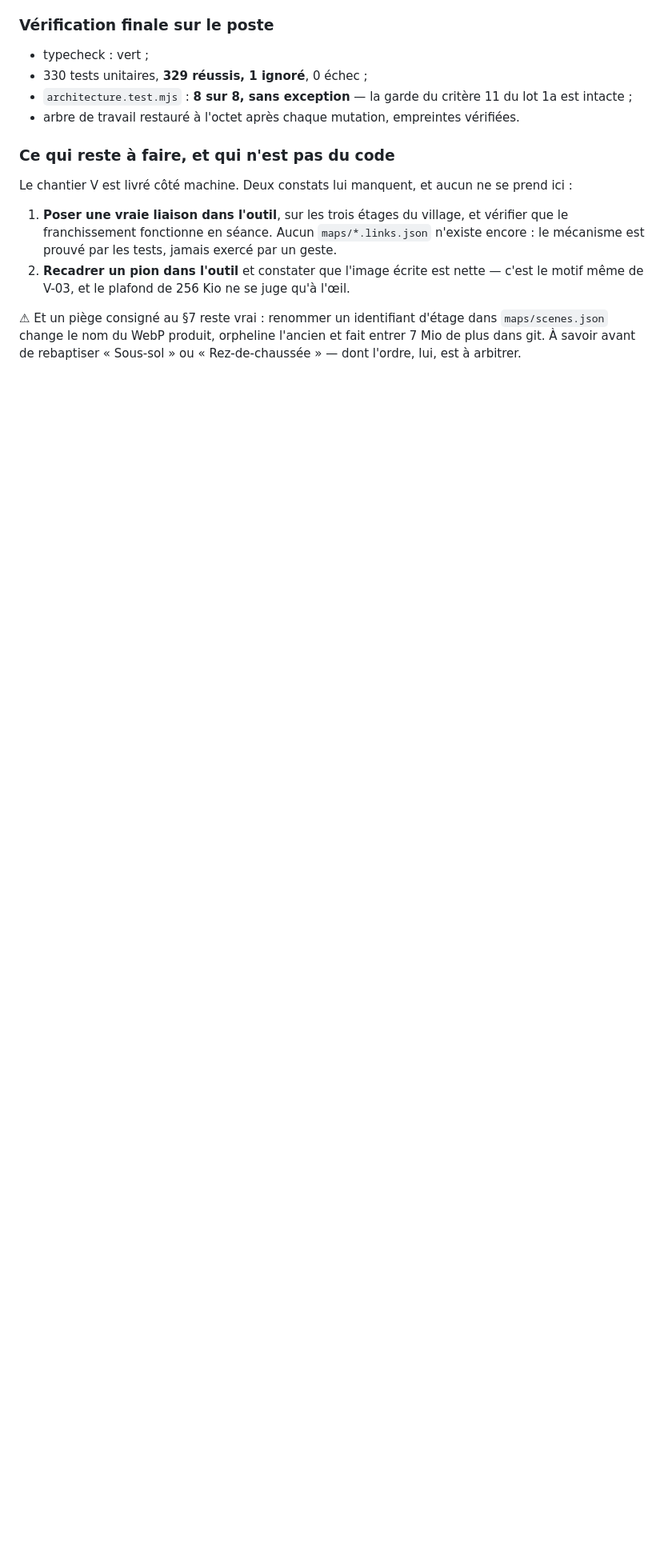
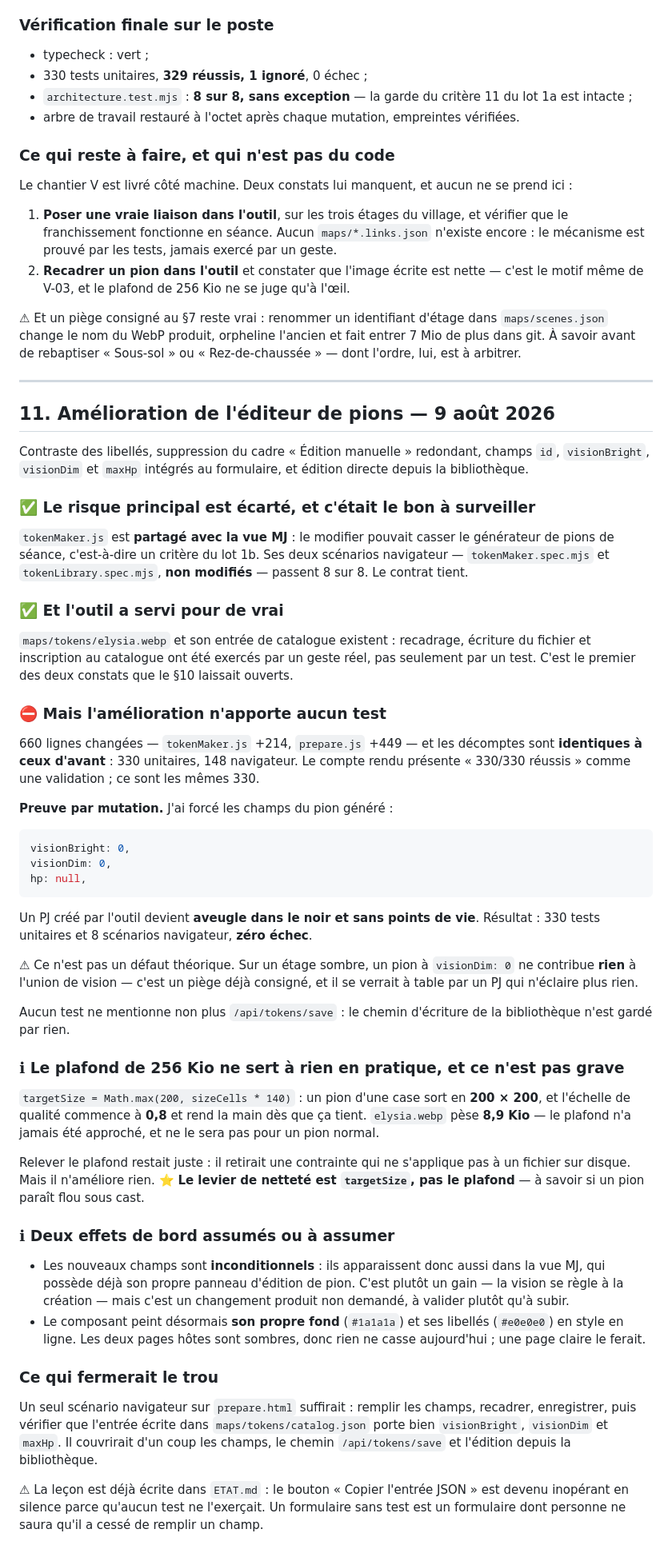
Before and after one commit to Ethoril/rpg-map-display, a Markdown page: docs/REVUE-CODE-CHANTIER-V.md, the part around the change. Shown at 80% size. Drawn GitHub-style; blank space fills up the shorter version.

Commit message:
docs(revue V): l'editeur de pions gagne des champs que rien ne garde
Revue de l'amelioration de l'editeur de pions, verifiee par mutation.

Le risque principal est ecarte, et c'etait le bon a surveiller : tokenMaker.js
est partage avec la vue MJ, et ses deux scenarios navigateur — non modifies —
passent 8 sur 8. Le contrat tient.

L'outil a aussi servi pour de vrai : maps/tokens/elysia.webp et son entree de
catalogue existent. Recadrage, ecriture et inscription ont ete exerces par un
geste, pas seulement par un test. C'est le premier des deux constats que le §10
laissait ouverts.

Mais 660 lignes changees n'apportent aucun test : les decomptes sont identiques
a ceux d'avant, 330 unitaires et 148 navigateur. Le compte rendu presente
« 330/330 » comme une validation ; ce sont les memes 330.

Preuve par mutation : forcer visionBright a 0, visionDim a 0 et hp a null sur
tout pion genere — donc un PJ aveugle dans le noir et sans points de vie —
laisse 330 tests unitaires et 8 scenarios navigateur au vert. Ce n'est pas
theorique : sur un etage sombre, un pion a visionDim 0 ne contribue rien a
l'union de vision. Rien ne mentionne non plus /api/tokens/save.

Note au passage : le plafond de 256 Kio est inerte en pratique. targetSize vaut
200 px pour un pion d'une case et l'echelle de qualite commence a 0,8 ; elysia
pese 8,9 Kio. Le relever restait juste, mais le levier de nettete est
targetSize, pas le plafond.

Un seul scenario sur prepare.html fermerait le trou : remplir, recadrer,
enregistrer, verifier les champs ecrits dans le catalogue.

Co-Authored-By: Claude Opus 5 (1M context) <noreply@anthropic.com>

````diff
--- a/docs/REVUE-CODE-CHANTIER-V.md
+++ b/docs/REVUE-CODE-CHANTIER-V.md
@@ -306,3 +306,77 @@ Le chantier V est livré côté machine. Deux constats lui manquent, et aucun ne
 ⚠ Et un piège consigné au §7 reste vrai : renommer un identifiant d'étage dans `maps/scenes.json`
 change le nom du WebP produit, orpheline l'ancien et fait entrer 7 Mio de plus dans git. À savoir
 avant de rebaptiser « Sous-sol » ou « Rez-de-chaussée » — dont l'ordre, lui, est à arbitrer.
+
+---
+
+## 11. Amélioration de l'éditeur de pions — 9 août 2026
+
+Contraste des libellés, suppression du cadre « Édition manuelle » redondant, champs `id`,
+`visionBright`, `visionDim` et `maxHp` intégrés au formulaire, et édition directe depuis la
+bibliothèque.
+
+### ✅ Le risque principal est écarté, et c'était le bon à surveiller
+
+`tokenMaker.js` est **partagé avec la vue MJ** : le modifier pouvait casser le générateur de pions
+de séance, c'est-à-dire un critère du lot 1b. Ses deux scénarios navigateur — `tokenMaker.spec.mjs`
+et `tokenLibrary.spec.mjs`, **non modifiés** — passent 8 sur 8. Le contrat tient.
+
+### ✅ Et l'outil a servi pour de vrai
+
+`maps/tokens/elysia.webp` et son entrée de catalogue existent : recadrage, écriture du fichier et
+inscription au catalogue ont été exercés par un geste réel, pas seulement par un test. C'est le
+premier des deux constats que le §10 laissait ouverts.
+
+### ⛔ Mais l'amélioration n'apporte aucun test
+
+660 lignes changées — `tokenMaker.js` +214, `prepare.js` +449 — et les décomptes sont **identiques
+à ceux d'avant** : 330 unitaires, 148 navigateur. Le compte rendu présente « 330/330 réussis »
+comme une validation ; ce sont les mêmes 330.
+
+**Preuve par mutation.** J'ai forcé les champs du pion généré :
+
+```js
+visionBright: 0,
+visionDim: 0,
+hp: null,
+```
+
+Un PJ créé par l'outil devient **aveugle dans le noir et sans points de vie**. Résultat : 330 tests
+unitaires et 8 scénarios navigateur, **zéro échec**.
+
+⚠ Ce n'est pas un défaut théorique. Sur un étage sombre, un pion à `visionDim: 0` ne contribue
+**rien** à l'union de vision — c'est un piège déjà consigné, et il se verrait à table par un PJ qui
+n'éclaire plus rien.
+
+Aucun test ne mentionne non plus `/api/tokens/save` : le chemin d'écriture de la bibliothèque n'est
+gardé par rien.
+
+### ℹ Le plafond de 256 Kio ne sert à rien en pratique, et ce n'est pas grave
+
+`targetSize = Math.max(200, sizeCells * 140)` : un pion d'une case sort en **200 × 200**, et
+l'échelle de qualité commence à **0,8** et rend la main dès que ça tient. `elysia.webp` pèse
+**8,9 Kio** — le plafond n'a jamais été approché, et ne le sera pas pour un pion normal.
+
+Relever le plafond restait juste : il retirait une contrainte qui ne s'applique pas à un fichier sur
+disque. Mais il n'améliore rien. ⭐ **Le levier de netteté est `targetSize`, pas le plafond** — à
+savoir si un pion paraît flou sous cast.
+
+### ℹ Deux effets de bord assumés ou à assumer
+
+- Les nouveaux champs sont **inconditionnels** : ils apparaissent donc aussi dans la vue MJ, qui
+  possède déjà son propre panneau d'édition de pion. C'est plutôt un gain — la vision se règle à la
+  création — mais c'est un changement produit non demandé, à valider plutôt qu'à subir.
+- Le composant peint désormais **son propre fond** (`#1a1a1a`) et ses libellés (`#e0e0e0`) en style
+  en ligne. Les deux pages hôtes sont sombres, donc rien ne casse aujourd'hui ; une page claire le
+  ferait.
+
+### Ce qui fermerait le trou
+
+Un seul scénario navigateur sur `prepare.html` suffirait : remplir les champs, recadrer, enregistrer,
+puis vérifier que l'entrée écrite dans `maps/tokens/catalog.json` porte bien `visionBright`,
+`visionDim` et `maxHp`. Il couvrirait d'un coup les champs, le chemin `/api/tokens/save` et
+l'édition depuis la bibliothèque.
+
+⚠ La leçon est déjà écrite dans `ETAT.md` : le bouton « Copier l'entrée JSON » est devenu inopérant
+en silence parce qu'aucun test ne l'exerçait. Un formulaire sans test est un formulaire dont
+personne ne saura qu'il a cessé de remplir un champ.
````
